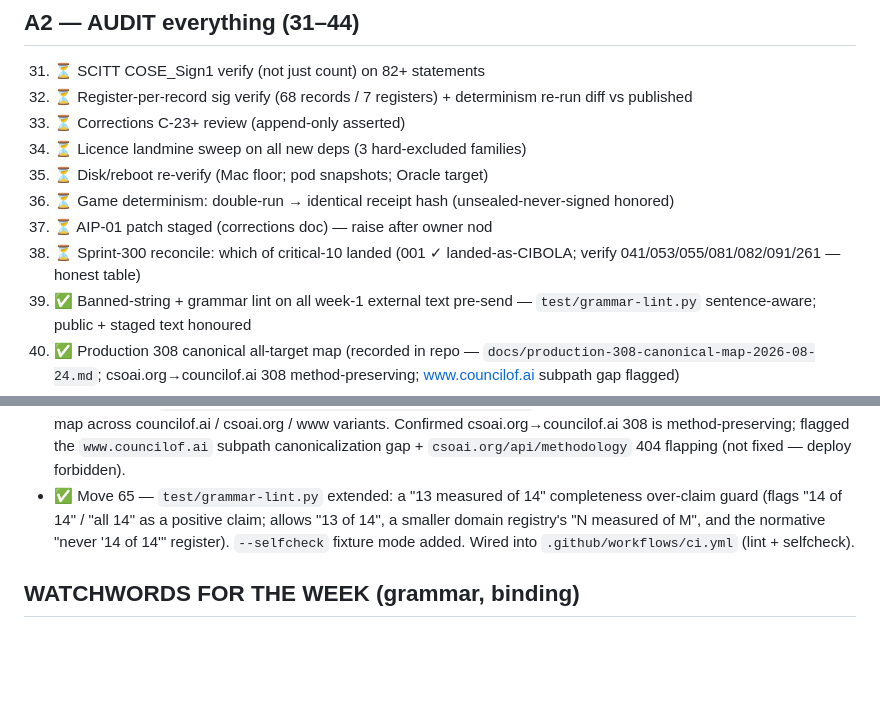
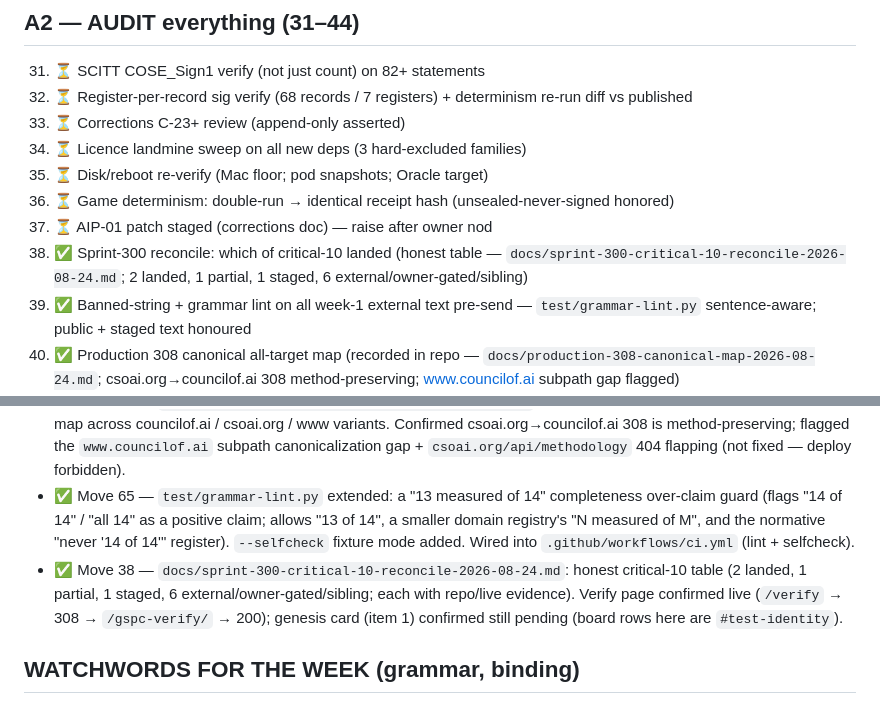
Before and after one commit to CSOAI-ORG/cibola, a Markdown page: docs/NEXT-100-v4-2026-08-24.md, 2 parts joined by grey strips. GitHub-like rendering; blank space fills up the shorter version.

```diff
--- a/docs/NEXT-100-v4-2026-08-24.md
+++ b/docs/NEXT-100-v4-2026-08-24.md
@@ -55,7 +55,7 @@
 35. ⏳ Disk/reboot re-verify (Mac floor; pod snapshots; Oracle target)
 36. ⏳ Game determinism: double-run → identical receipt hash (unsealed-never-signed honored)
 37. ⏳ AIP-01 patch staged (corrections doc) — raise after owner nod
-38. ⏳ Sprint-300 reconcile: which of critical-10 landed (001 ✓ landed-as-CIBOLA; verify 041/053/055/081/082/091/261 — honest table)
+38. ✅ Sprint-300 reconcile: which of critical-10 landed (honest table — `docs/sprint-300-critical-10-reconcile-2026-08-24.md`; 2 landed, 1 partial, 1 staged, 6 external/owner-gated/sibling)
 39. ✅ Banned-string + grammar lint on all week-1 external text pre-send — `test/grammar-lint.py` sentence-aware; public + staged text honoured
 40. ✅ Production 308 canonical all-target map (recorded in repo — `docs/production-308-canonical-map-2026-08-24.md`; csoai.org→councilof.ai 308 method-preserving; www.councilof.ai subpath gap flagged)
 41. 🔄 Chain-break + feed-stomp watch (self-heal confirmed ~6min; don't merge onto sibling branch)
@@ -167,6 +167,10 @@
   guard (flags "14 of 14" / "all 14" as a positive claim; allows "13 of 14", a smaller
   domain registry's "N measured of M", and the normative "never '14 of 14'" register).
   `--selfcheck` fixture mode added. Wired into `.github/workflows/ci.yml` (lint + selfcheck).
+- ✅ Move 38 — `docs/sprint-300-critical-10-reconcile-2026-08-24.md`: honest critical-10 table
+  (2 landed, 1 partial, 1 staged, 6 external/owner-gated/sibling; each with repo/live evidence).
+  Verify page confirmed live (`/verify` → 308 → `/gspc-verify/` → 200); genesis card (item 1)
+  confirmed still pending (board rows here are `#test-identity`).
 
 ## WATCHWORDS FOR THE WEEK (grammar, binding)
 credential-never-certification · "13 measured of 14" · nobody-ranked-pays · no LLM-judge · signed-only ratings · honest unknown · never claim accreditation before granted · buyer-side money only.
```
Also changed, not shown: docs/sprint-300-critical-10-reconcile-2026-08-24.md (added, +41 -0 lines).
